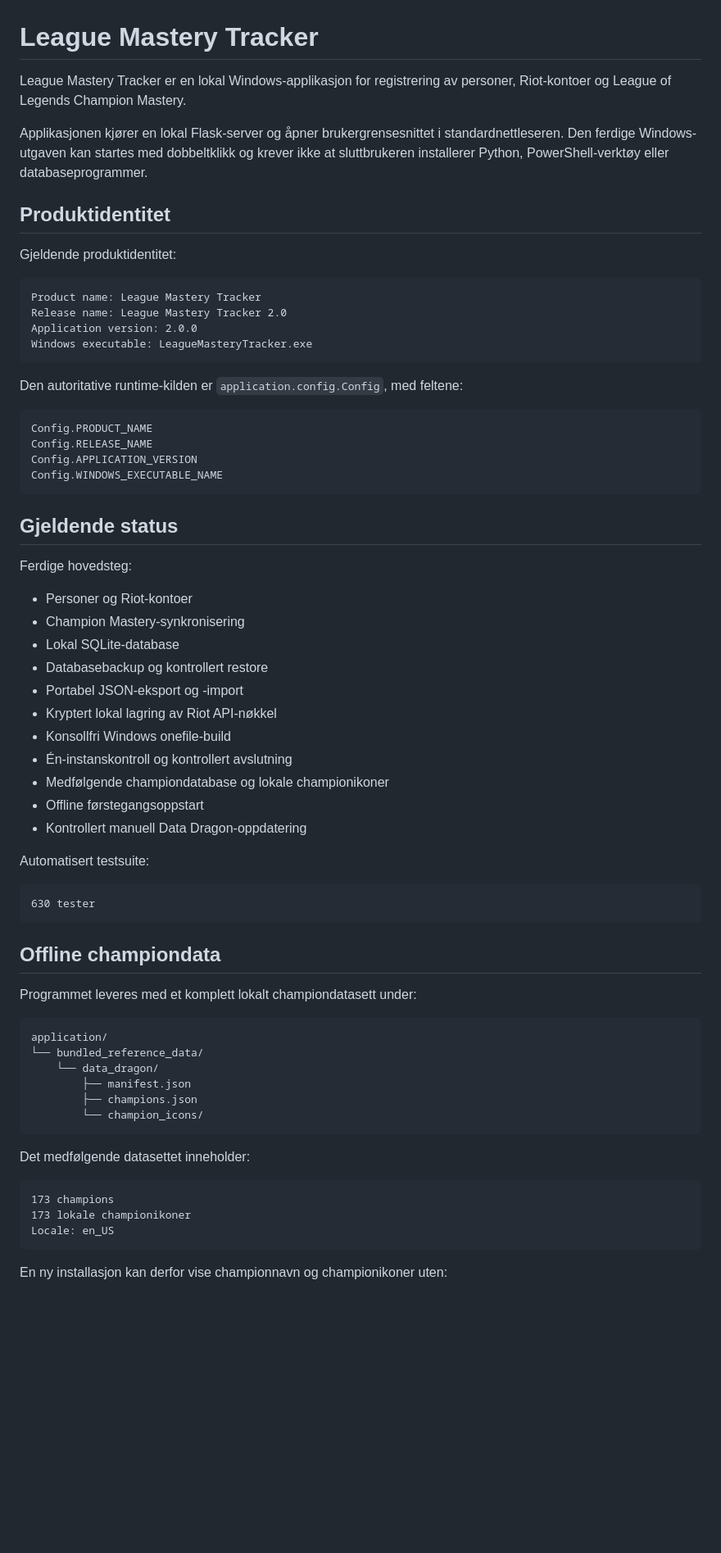
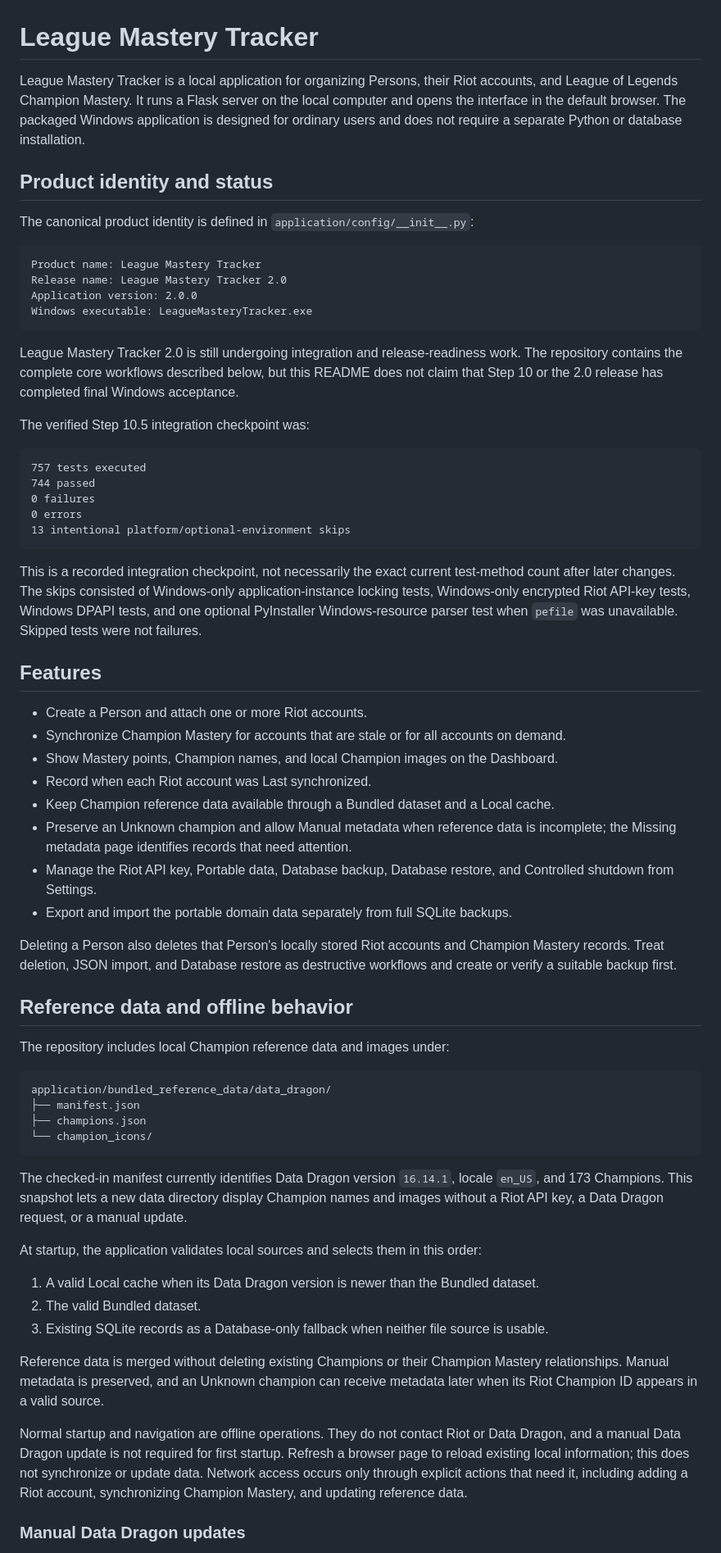
Before and after one commit to oleseter-star/League-Mastery-Tracker, a Markdown page: README.md, the part around one of its changes. Shown at 82% size. Rendered like a GitHub page; blank space fills up the shorter version.

Commit message:
Rewrite README in English

````diff
--- a/README.md
+++ b/README.md
@@ -1,12 +1,10 @@
 # League Mastery Tracker
 
-League Mastery Tracker er en lokal Windows-applikasjon for registrering av personer, Riot-kontoer og League of Legends Champion Mastery.
+League Mastery Tracker is a local application for organizing Persons, their Riot accounts, and League of Legends Champion Mastery. It runs a Flask server on the local computer and opens the interface in the default browser. The packaged Windows application is designed for ordinary users and does not require a separate Python or database installation.
 
-Applikasjonen kjører en lokal Flask-server og åpner brukergrensesnittet i standardnettleseren. Den ferdige Windows-utgaven kan startes med dobbeltklikk og krever ikke at sluttbrukeren installerer Python, PowerShell-verktøy eller databaseprogrammer.
+## Product identity and status
 
-## Produktidentitet
-
-Gjeldende produktidentitet:
+The canonical product identity is defined in `application/config/__init__.py`:
 
 ```text
 Product name: League Mastery Tracker
@@ -15,57 +13,55 @@ Application version: 2.0.0
 Windows executable: LeagueMasteryTracker.exe
 ```
 
-Den autoritative runtime-kilden er `application.config.Config`, med feltene:
+League Mastery Tracker 2.0 is still undergoing integration and release-readiness work. The repository contains the complete core workflows described below, but this README does not claim that Step 10 or the 2.0 release has completed final Windows acceptance.
+
+The verified Step 10.5 integration checkpoint was:
 
 ```text
-Config.PRODUCT_NAME
-Config.RELEASE_NAME
-Config.APPLICATION_VERSION
-Config.WINDOWS_EXECUTABLE_NAME
+757 tests executed
+744 passed
+0 failures
+0 errors
+13 intentional platform/optional-environment skips
 ```
 
-## Gjeldende status
+This is a recorded integration checkpoint, not necessarily the exact current test-method count after later changes. The skips consisted of Windows-only application-instance locking tests, Windows-only encrypted Riot API-key tests, Windows DPAPI tests, and one optional PyInstaller Windows-resource parser test when `pefile` was unavailable. Skipped tests were not failures.
 
-Ferdige hovedsteg:
+## Features
 
-* Personer og Riot-kontoer
-* Champion Mastery-synkronisering
-* Lokal SQLite-database
-* Databasebackup og kontrollert restore
-* Portabel JSON-eksport og -import
-* Kryptert lokal lagring av Riot API-nøkkel
-* Konsollfri Windows onefile-build
-* Én-instanskontroll og kontrollert avslutning
-* Medfølgende championdatabase og lokale championikoner
-* Offline førstegangsoppstart
-* Kontrollert manuell Data Dragon-oppdatering
+- Create a Person and attach one or more Riot accounts.
+- Synchronize Champion Mastery for accounts that are stale or for all accounts on demand.
+- Show Mastery points, Champion names, and local Champion images on the Dashboard.
+- Record when each Riot account was Last synchronized.
+- Keep Champion reference data available through a Bundled dataset and a Local cache.
+- Preserve an Unknown champion and allow Manual metadata when reference data is incomplete; the Missing metadata page identifies records that need attention.
+- Manage the Riot API key, Portable data, Database backup, Database restore, and Controlled shutdown from Settings.
+- Export and import the portable domain data separately from full SQLite backups.
 
-Automatisert testsuite:
+Deleting a Person also deletes that Person's locally stored Riot accounts and Champion Mastery records. Treat deletion, JSON import, and Database restore as destructive workflows and create or verify a suitable backup first.
+
+## Reference data and offline behavior
+
+The repository includes local Champion reference data and images under:
 
 ```text
-630 tester
+application/bundled_reference_data/data_dragon/
+├── manifest.json
+├── champions.json
+└── champion_icons/
 ```
 
-## Offline championdata
+The checked-in manifest currently identifies Data Dragon version `16.14.1`, locale `en_US`, and 173 Champions. This snapshot lets a new data directory display Champion names and images without a Riot API key, a Data Dragon request, or a manual update.
 
-Programmet leveres med et komplett lokalt championdatasett under:
+At startup, the application validates local sources and selects them in this order:
 
-```text
-application/
-└── bundled_reference_data/
-    └── data_dragon/
-        ├── manifest.json
-        ├── champions.json
-        └── champion_icons/
-```
+1. A valid Local cache when its Data Dragon version is newer than the Bundled dataset.
+2. The valid Bundled dataset.
+3. Existing SQLite records as a Database-only fallback when neither file source is usable.
 
-Det medfølgende datasettet inneholder:
+Reference data is merged without deleting existing Champions or their Champion Mastery relationships. Manual metadata is preserved, and an Unknown champion can receive metadata later when its Riot Champion ID appears in a valid source.
 
-```text
-173 champions
-173 lokale championikoner
-Locale: en_US
-```
+Normal startup and navigation are offline operations. They do not contact Riot or Data Dragon, and a manual Data Dragon update is not required for first startup. Refresh a browser page to reload existing local information; this does not synchronize or update data. Network access occurs only through explicit actions that need it, including adding a Riot account, synchronizing Champion Mastery, and updating reference data.
 
-En ny installasjon kan derfor vise championnavn og championikoner uten:
+### Manual Data Dragon updates
 
````
Also changed, not shown: other parts of README.md (+76 -205 lines).
